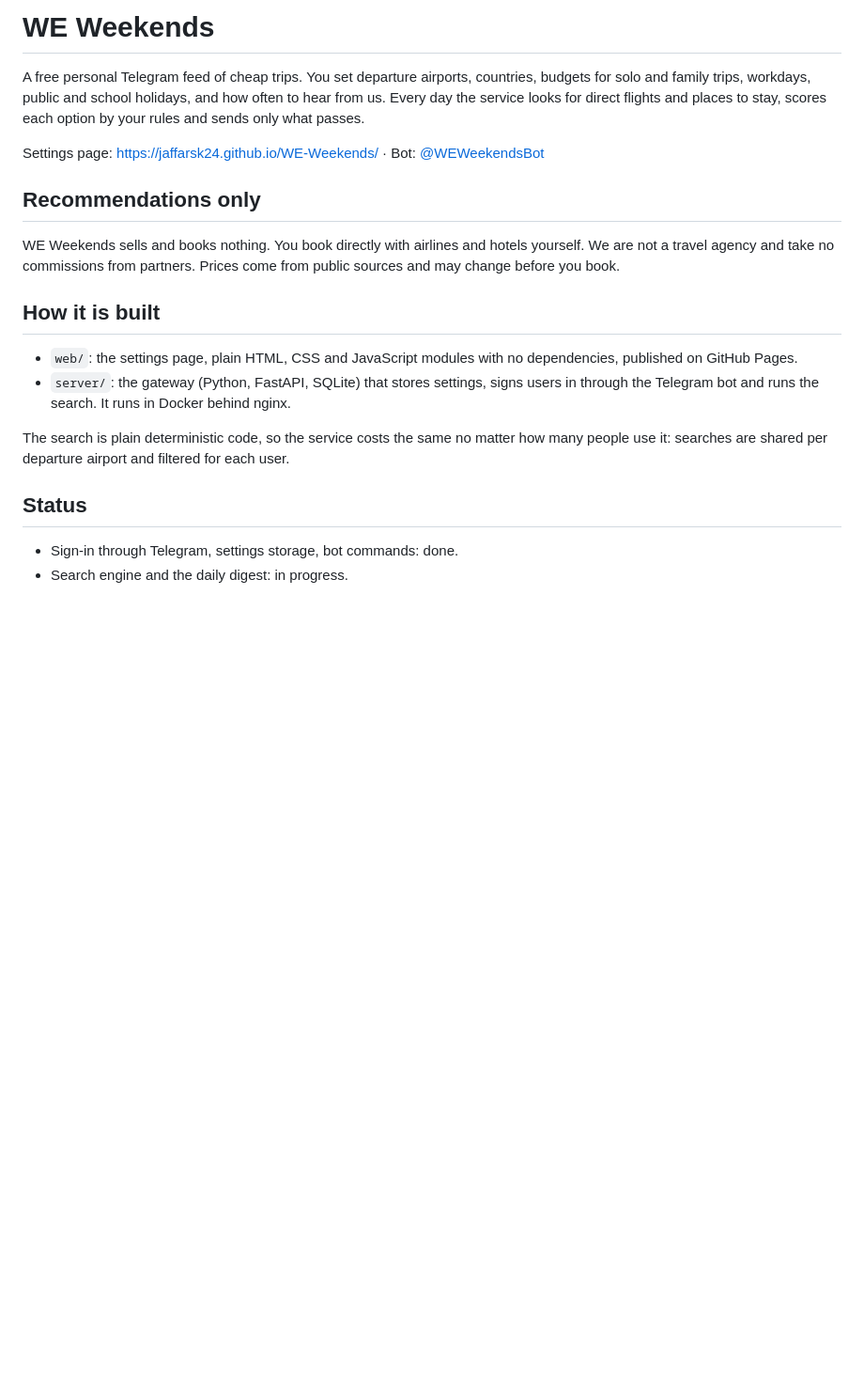
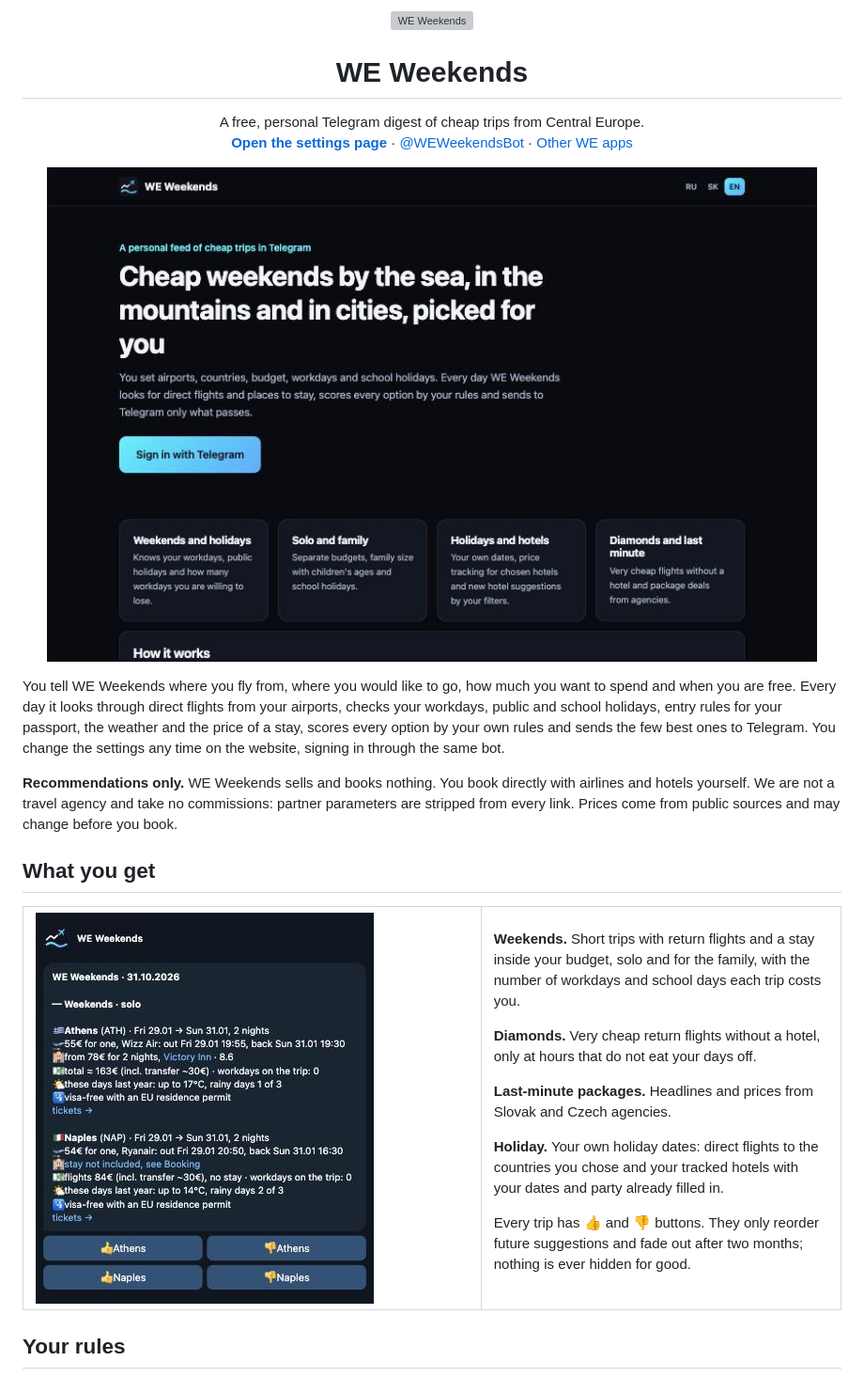
Before and after one commit to JaffarSk24/WE-Weekends, a Markdown page: README.md, the part around one of its changes. Shown at 94% size. GitHub-like rendering; pictures changed too: docs/screenshots/digest.png (added), docs/screenshots/landing.jpg (added); blank space fills up the shorter version; grey boxes are pictures that could not be loaded.

Commit message:
README with screenshots

```diff
--- a/README.md
+++ b/README.md
@@ -1,21 +1,42 @@
-# WE Weekends
+<p align="center">
+  <img src="web/assets/icon.svg" width="88" height="88" alt="WE Weekends">
+</p>
 
-A free personal Telegram feed of cheap trips. You set departure airports, countries, budgets for solo and family trips, workdays, public and school holidays, and how often to hear from us. Every day the service looks for direct flights and places to stay, scores each option by your rules and sends only what passes.
+<h1 align="center">WE Weekends</h1>
 
-Settings page: https://jaffarsk24.github.io/WE-Weekends/ · Bot: [@WEWeekendsBot](https://t.me/WEWeekendsBot)
+<p align="center">
+  A free, personal Telegram digest of cheap trips from Central Europe.<br>
+  <a href="https://jaffarsk24.github.io/WE-Weekends/"><b>Open the settings page</b></a> · <a href="https://t.me/WEWeekendsBot">@WEWeekendsBot</a> · <a href="https://whiteeagles.sk/en/apps/">Other WE apps</a>
+</p>
 
-## Recommendations only
+<p align="center">
+  <img src="docs/screenshots/landing.jpg" width="820" alt="WE Weekends landing page">
+</p>
 
-WE Weekends sells and books nothing. You book directly with airlines and hotels yourself. We are not a travel agency and take no commissions from partners. Prices come from public sources and may change before you book.
+You tell WE Weekends where you fly from, where you would like to go, how much you want to spend and when you are free. Every day it looks through direct flights from your airports, checks your workdays, public and school holidays, entry rules for your passport, the weather and the price of a stay, scores every option by your own rules and sends the few best ones to Telegram. You change the settings any time on the website, signing in through the same bot.
 
-## How it is built
+**Recommendations only.** WE Weekends sells and books nothing. You book directly with airlines and hotels yourself. We are not a travel agency and take no commissions: partner parameters are stripped from every link. Prices come from public sources and may change before you book.
 
-- `web/`: the settings page, plain HTML, CSS and JavaScript modules with no dependencies, published on GitHub Pages.
-- `server/`: the gateway (Python, FastAPI, SQLite) that stores settings, signs users in through the Telegram bot and runs the search. It runs in Docker behind nginx.
+## What you get
 
-The search is plain deterministic code, so the service costs the same no matter how many people use it: searches are shared per departure airport and filtered for each user.
+<table>
+<tr>
+<td width="56%"><img src="docs/screenshots/digest.png" alt="A daily digest in Telegram"></td>
+<td>
 
-## Status
+**Weekends.** Short trips with return flights and a stay inside your budget, solo and for the family, with the number of workdays and school days each trip costs you.
 
-- Sign-in through Telegram, settings storage, bot commands: done.
-- Search engine and the daily digest: in progress.
+**Diamonds.** Very cheap return flights without a hotel, only at hours that do not eat your days off.
+
+**Last-minute packages.** Headlines and prices from Slovak and Czech agencies.
+
+**Holiday.** Your own holiday dates: direct flights to the countries you chose and your tracked hotels with your dates and party already filled in.
+
+Every trip has 👍 and 👎 buttons. They only reorder future suggestions and fade out after two months; nothing is ever hidden for good.
+
+</td>
+</tr>
+</table>
+
+## Your rules
+
```
Also changed, not shown: other parts of README.md (+43 -2 lines), docs/screenshots/mobile.jpg (added), docs/screenshots/scoring.jpg (added), docs/screenshots/settings.jpg (added).
